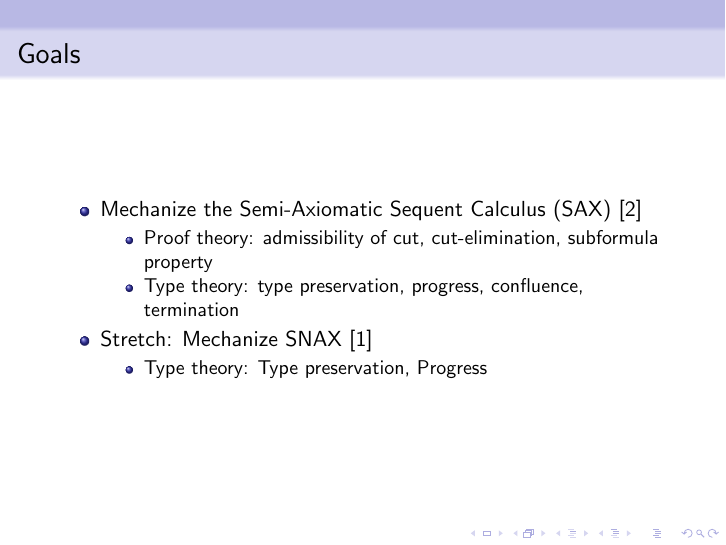
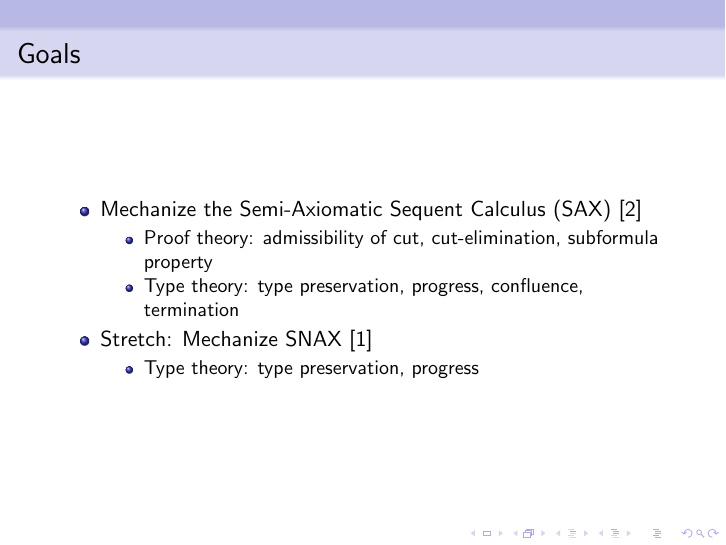
Before and after one commit to l4haie/mech-sax, LaTeX slides (first-presentation/main.tex): page 2 of 10. Compiled offline with pdfLaTeX.

Commit message:
add the final version of the compiled slides

```diff
--- a/first-presentation/main.tex
+++ b/first-presentation/main.tex
@@ -21,7 +21,7 @@
   \end{itemize}
 \item Stretch: Mechanize SNAX \cite{DeYoungP23}
   \begin{itemize}
-  \item Type theory: Type preservation, Progress
+  \item Type theory: type preservation, progress
   \end{itemize}
 \end{itemize}
 \end{frame}
```
Also changed, not shown: first-presentation/main.pdf.
